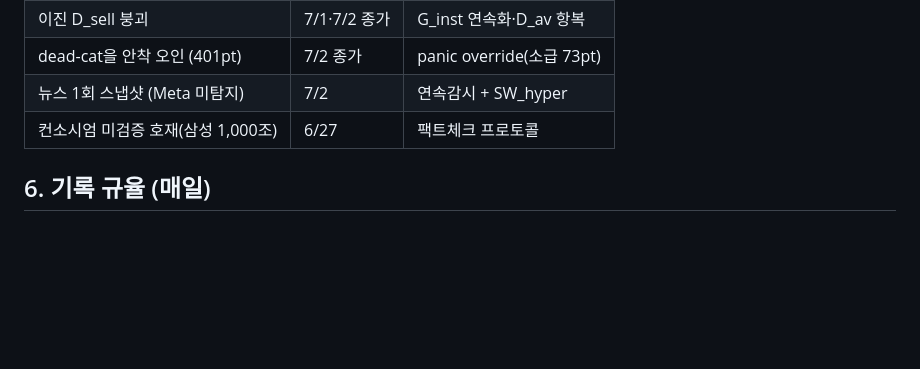
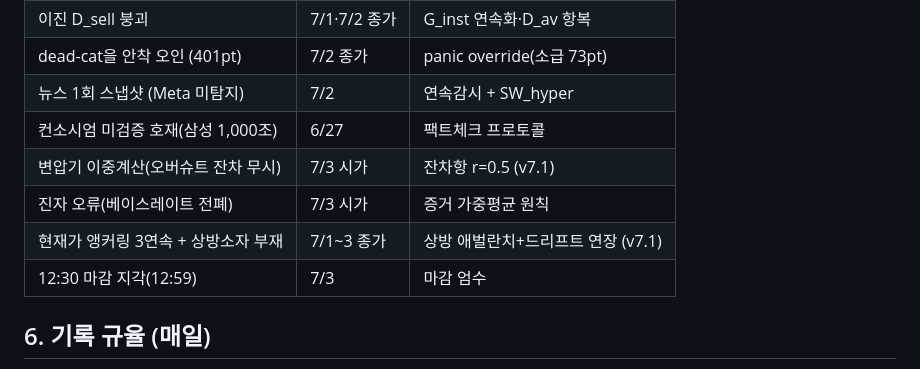
Before and after one commit to waterfirst/kospi-mw-rc-research, a Markdown page: PAPER_CHRONICLE.md, the part around the change. Drawn GitHub-style; blank space fills up the shorter version.

Commit message:
Update failure museum with 7/3 postmortem entries
Co-Authored-By: Claude Opus 4.8 <noreply@anthropic.com>
Claude-Session: https://claude.ai/code/session_011xudqa32g8TTHgC6LbWKhC

```diff
--- a/PAPER_CHRONICLE.md
+++ b/PAPER_CHRONICLE.md
@@ -51,6 +51,10 @@
 | dead-cat을 안착 오인 (401pt) | 7/2 종가 | panic override(소급 73pt) |
 | 뉴스 1회 스냅샷 (Meta 미탐지) | 7/2 | 연속감시 + SW_hyper |
 | 컨소시엄 미검증 호재(삼성 1,000조) | 6/27 | 팩트체크 프로토콜 |
+| 변압기 이중계산(오버슈트 잔차 무시) | 7/3 시가 | 잔차항 r=0.5 (v7.1) |
+| 진자 오류(베이스레이트 전폐) | 7/3 시가 | 증거 가중평균 원칙 |
+| 현재가 앵커링 3연속 + 상방소자 부재 | 7/1~3 종가 | 상방 애벌란치+드리프트 연장 (v7.1) |
+| 12:30 마감 지각(12:59) | 7/3 | 마감 엄수 |
 
 ## 6. 기록 규율 (매일)
 1. 07:30 시가콜·12:30 종가콜 → 텔레그램 `[Claude]` + 파일
```
